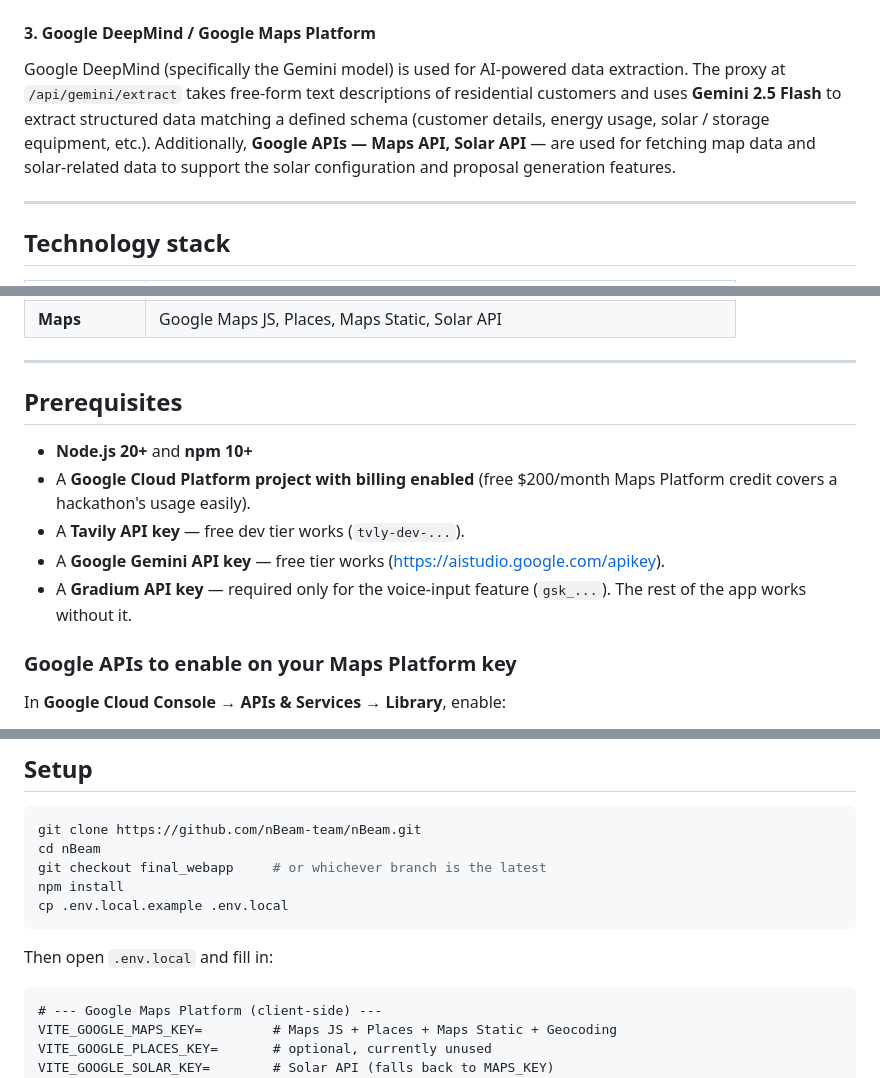
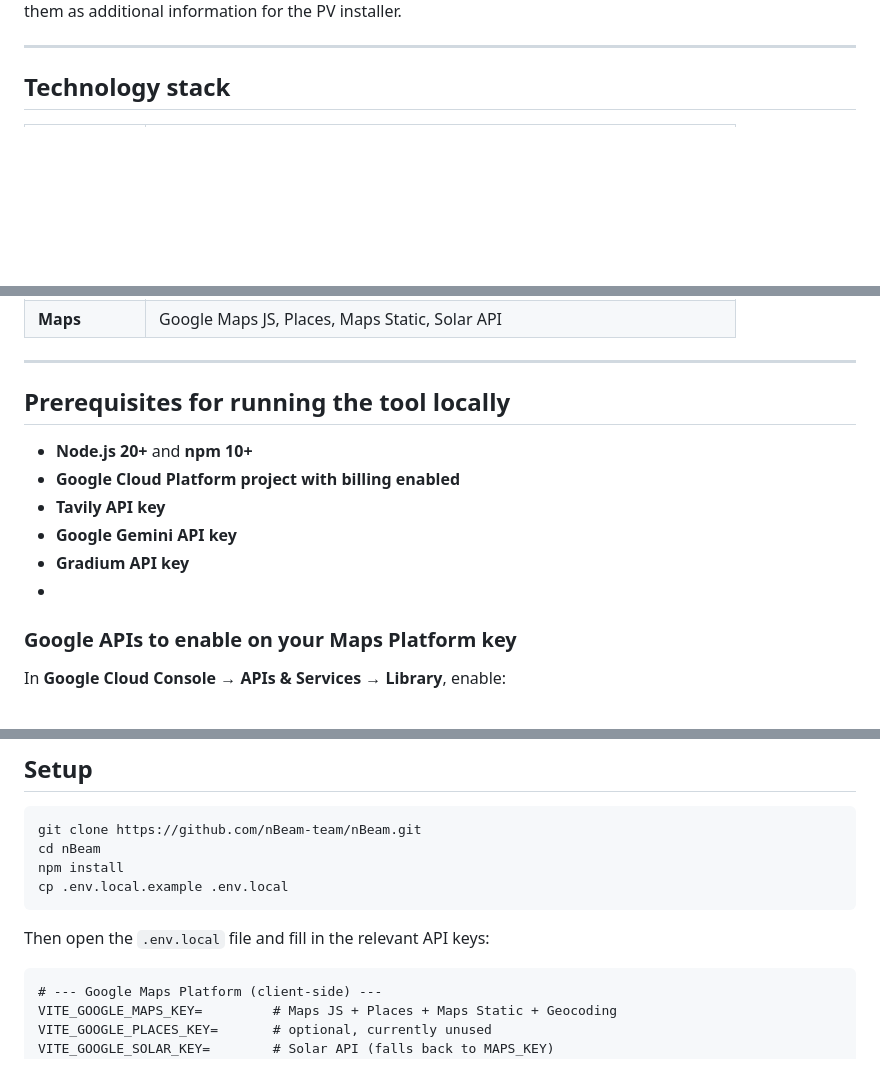
Before and after one commit to nBeam-team/nBeam, a Markdown page: README.md, 3 parts joined by grey strips. GitHub-like rendering; blank space fills up the shorter version.

````diff
--- a/README.md
+++ b/README.md
@@ -62,13 +76,4 @@ capabilities for the application. It looks for Solar news in the area and
 lists them as additional information for the PV installer.
-
-#### 3. Google DeepMind / Google Maps Platform
-Google DeepMind (specifically the Gemini model) is used for AI-powered data
-extraction. The proxy at `/api/gemini/extract` takes free-form text
-descriptions of residential customers and uses **Gemini 2.5 Flash** to
-extract structured data matching a defined schema (customer details, energy
-usage, solar / storage equipment, etc.). Additionally, **Google APIs — Maps
-API, Solar API** — are used for fetching map data and solar-related data to
-support the solar configuration and proposal generation features.
 
 ---
 
@@ -89,16 +94,14 @@ support the solar configuration and proposal generation features.
 
 ---
 
-## Prerequisites
+## Prerequisites for running the tool locally
 
 - **Node.js 20+** and **npm 10+**
-- A **Google Cloud Platform project with billing enabled** (free $200/month
-  Maps Platform credit covers a hackathon's usage easily).
-- A **Tavily API key** — free dev tier works (`tvly-dev-...`).
-- A **Google Gemini API key** — free tier works
-  ([https://aistudio.google.com/apikey](https://aistudio.google.com/apikey)).
-- A **Gradium API key** — required only for the voice-input feature
-  (`gsk_...`). The rest of the app works without it.
+- **Google Cloud Platform project with billing enabled**
+- **Tavily API key**
+- **Google Gemini API key**
+- **Gradium API key**
+-
 
 ### Google APIs to enable on your Maps Platform key
 
@@ -122,12 +125,11 @@ Google Cloud Console.
 ```bash
 git clone https://github.com/nBeam-team/nBeam.git
 cd nBeam
-git checkout final_webapp     # or whichever branch is the latest
 npm install
 cp .env.local.example .env.local
 ```
 
-Then open `.env.local` and fill in:
+Then open the `.env.local` file and fill in the relevant API keys:
 
 ```dotenv
 # --- Google Maps Platform (client-side) ---
````
Also changed, not shown: other parts of README.md (+45 -30 lines).
